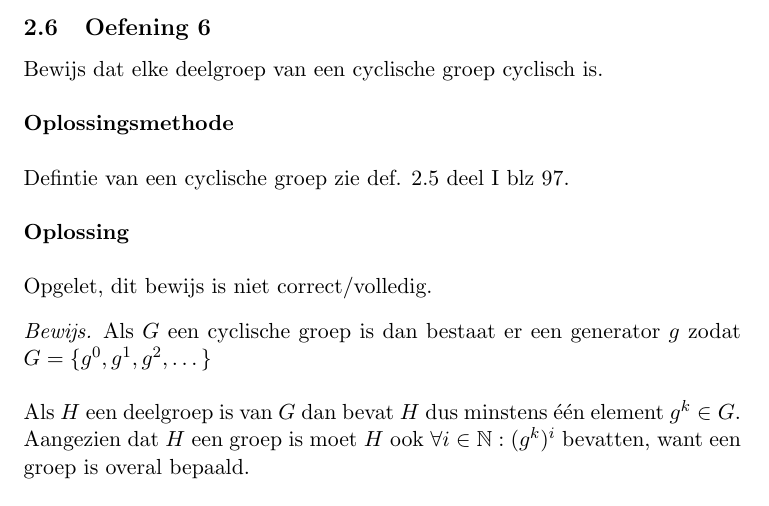
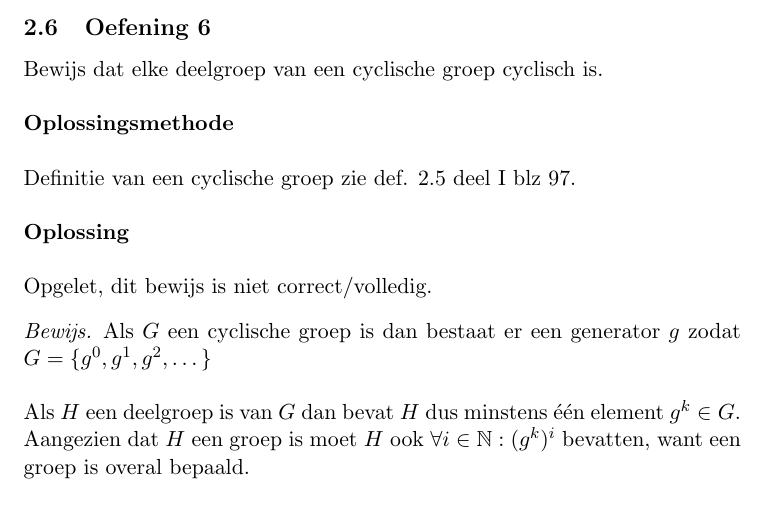
Before and after one commit to pcoenen/Algebra-solutions-excercises, a LaTeX document (main.tex): part of page 19 of 57, cut so that both start at the same text. Compiled offline with pdfLaTeX.

Commit message:
typo2 #hacktober

```diff
--- a/main.tex
+++ b/main.tex
@@ -695,7 +695,7 @@ De groep is commutatief want de vermenigvuldiging is commutatief.
 \subsection{Oefening 6}
 Bewijs dat elke deelgroep van een cyclische groep cyclisch is.
 \\ \\ \textbf{Oplossingsmethode} \\ \\
-Defintie van een cyclische groep zie def. 2.5 deel I blz 97.
+Definitie van een cyclische groep zie def. 2.5 deel I blz 97.
 \\ \\ \textbf{Oplossing} \\ \\
 Opgelet, dit bewijs is niet correct/volledig.
 \begin{proof}
```
